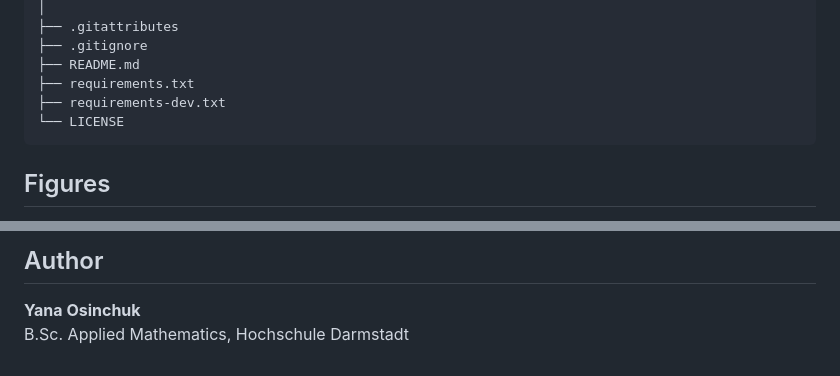
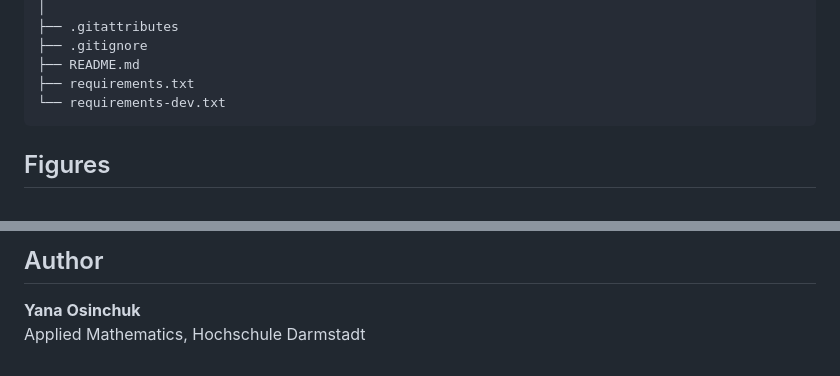
Before and after one commit to yanaosinchuk/cga-robot-kinematics, a Markdown page: README.md, 2 parts joined by grey strips. Rendered like a GitHub page.

Commit message:
Polish repository metadata in README

```diff
--- a/README.md
+++ b/README.md
@@ -206,8 +206,7 @@ cga-robot-kinematics/
 ├── .gitignore
 ├── README.md
 ├── requirements.txt
-├── requirements-dev.txt
-└── LICENSE
+└── requirements-dev.txt
 ~~~
 
 ## Figures
@@ -313,4 +312,4 @@ The accompanying paper records the collaboration and tool-use context of the ori
 ## Author
 
 **Yana Osinchuk**
-B.Sc. Applied Mathematics, Hochschule Darmstadt
+Applied Mathematics, Hochschule Darmstadt
```
